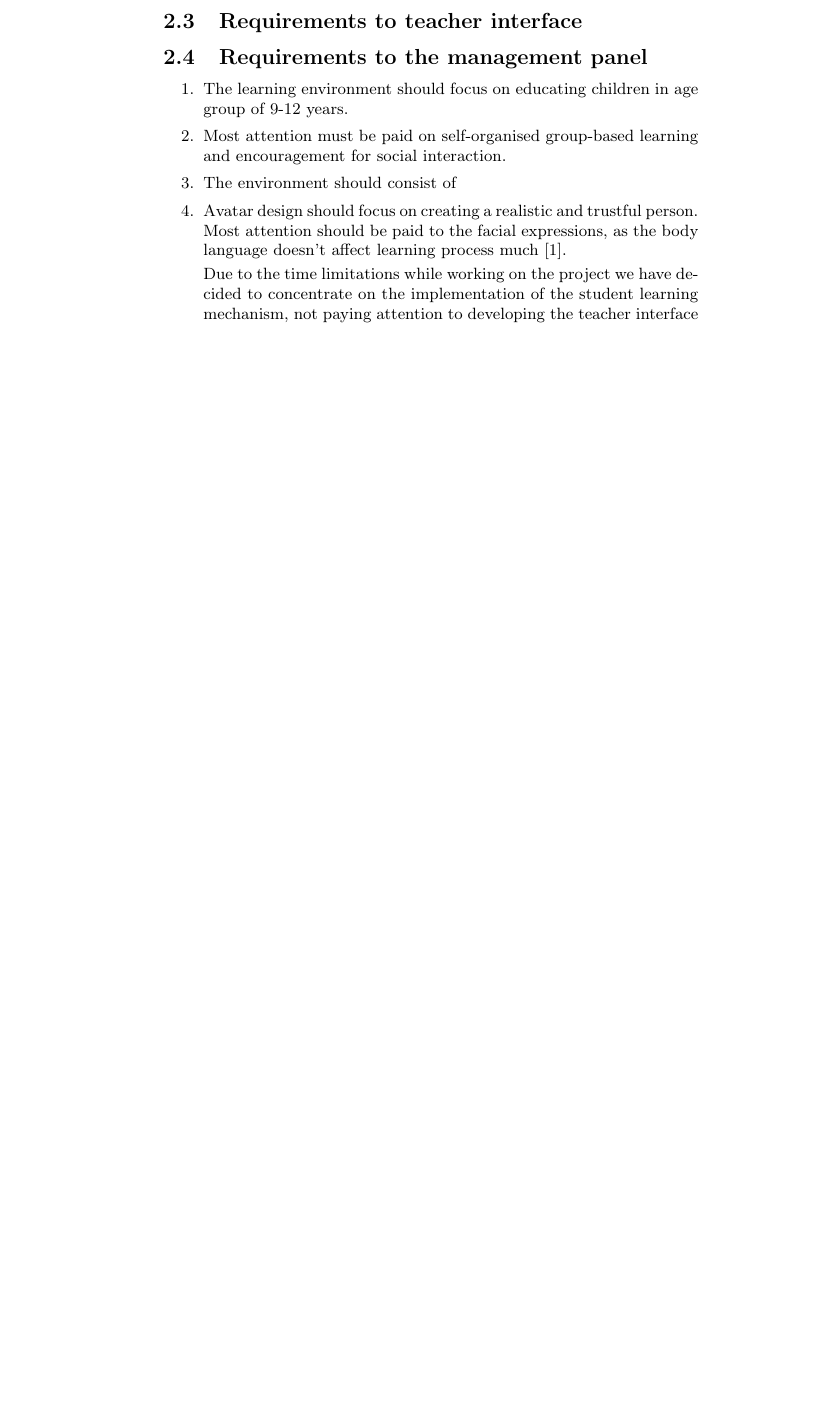
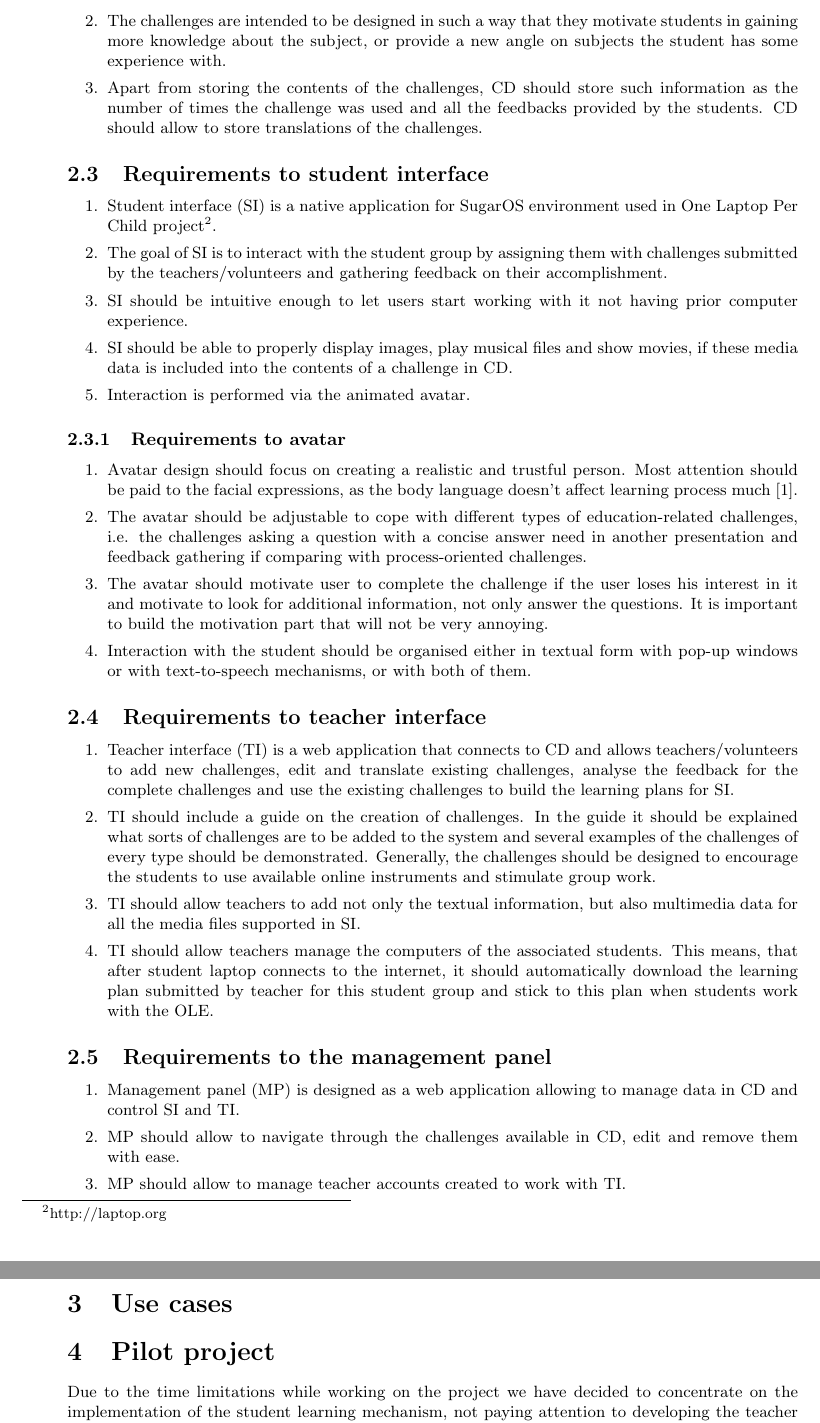
Before and after one commit to dzzh/IN4179-IUXE, a LaTeX document (Report/[in4179] final report.tex): part of page 3 of 3 before the commit and two parts of pages 3 and 4 of 4 after it, the two joined at a grey line, cut at the place of the change, the shorter picture padded with empty space. Compiled offline with pdfLaTeX.

Commit message:
Final report: requirements description done; report structure updated

```diff
--- a/Report/[in4179] final report.tex
+++ b/Report/[in4179] final report.tex
@@ -11,11 +11,12 @@
   {\normalfont\normalsize\bfseries}}
 \makeatother
 
+\usepackage{fullpage}
 \usepackage{graphicx}
 \usepackage{wrapfig}
 \usepackage{enumitem}
 \usepackage[font=small,labelfont=bf]{caption}
-\graphicspath{{./UML/}}
+\graphicspath{{./images/}}
 \pagenumbering{arabic}
 \begin{document}
 
@@ -66,13 +79,61 @@ While developing the learning environment, we have specified the following set o
+\item The challenges are intended to be designed in such a way that they motivate students in gaining more knowledge about the subject, or provide a new angle on subjects the student has some experience with.
+
+\item Apart from storing the contents of the challenges, CD should store such information as the number of times the challenge was used and all the feedbacks provided by the students. CD should allow to store translations of the challenges.
+\end{enumerate}
+
+\subsection{Requirements to student interface}
+
+\begin{enumerate}
+\item Student interface (SI) is a native application for SugarOS environment used in One Laptop Per Child project\footnote{http://laptop.org}.
+
+\item The goal of SI is to interact with the student group by assigning them with challenges submitted by the teachers/volunteers and gathering feedback on their accomplishment.
+
+\item SI should be intuitive enough to let users start working with it not having prior computer experience.
+
+\item SI should be able to properly display images, play musical files and show movies, if these media data is included into the contents of a challenge in CD.
+
+\item Interaction is performed via the animated avatar.
+\end{enumerate}
+
+\subsubsection{Requirements to avatar}
+
+\begin{enumerate}
+\item Avatar design should focus on creating a realistic and trustful person. Most attention should be paid to the facial expressions, as the body language doesn't affect learning process much \cite{Cowell}.
+
+\item The avatar should be adjustable to cope with different types of education-related challenges, i.e. the challenges asking a question with a concise answer need in another presentation and feedback gathering if comparing with process-oriented challenges.
+
+\item The avatar should motivate user to complete the challenge if the user loses his interest in it and motivate to look for additional information, not only answer the questions. It is important to build the motivation part that will not be very annoying.
+
+\item Interaction with the student should be organised either in textual form with pop-up windows or with text-to-speech mechanisms, or with both of them.
+\end{enumerate}
+
 
 \subsection{Requirements to teacher interface}
+
+\begin{enumerate}
+\item Teacher interface (TI) is a web application that connects to CD and allows teachers/volunteers to add new challenges, edit and translate existing challenges, analyse the feedback for the complete challenges and use the existing challenges to build the learning plans for SI.
+
+\item TI should include a guide on the creation of challenges. In the guide it should be explained what sorts of challenges are to be added to the system and several examples of the challenges of every type should be demonstrated. Generally, the challenges should be designed to encourage the students to use available online instruments and stimulate group work.
+
+\item TI should allow teachers to add not only the textual information, but also multimedia data for all the media files supported in SI.
+
+\item TI should allow teachers manage the computers of the associated students. This means, that after student laptop connects to the internet, it should automatically download the learning plan submitted by teacher for this student group and stick to this plan when students work with the OLE.
+\end{enumerate}
+
 
 \subsection{Requirements to the management panel}
 
 \begin{enumerate}
-\item The learning environment should focus on educating children in age group of 9-12 years.
-\item Most attention must be paid on self-organised group-based learning and encouragement for social interaction.
-\item The environment should consist of
-\item Avatar design should focus on creating a realistic and trustful person. Most attention should be paid to the facial expressions, as the body language doesn't affect learning process much \cite{Cowell}.
+\item Management panel (MP) is designed as a web application allowing to manage data in CD and control SI and TI.
+
+\item MP should allow to navigate through the challenges available in CD, edit and remove them with ease.
+
+\item MP should allow to manage teacher accounts created to work with TI.
+\end{enumerate}
+
+\section{Use cases}
+
+\section{Pilot project}
 
 Due to the time limitations while working on the project we have decided to concentrate on the implementation of the student learning mechanism, not paying attention to developing the teacher interface and a management panel, as these tasks are relatively straightforward and do not contain considerable UI engineering challenges.
 
```
Also changed, not shown: Report/[in4179] final report.tex (27 more changed lines), 1 other file.
